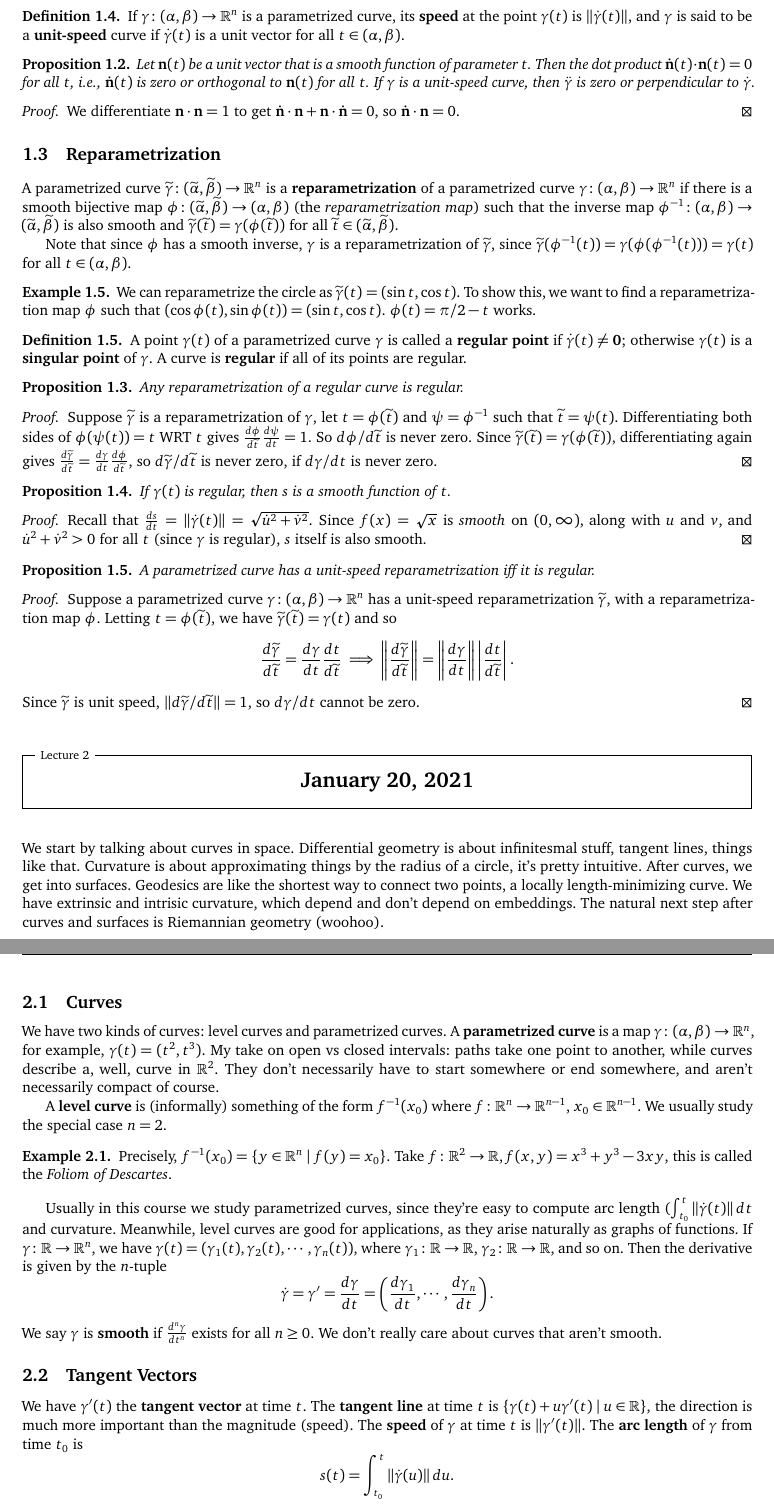
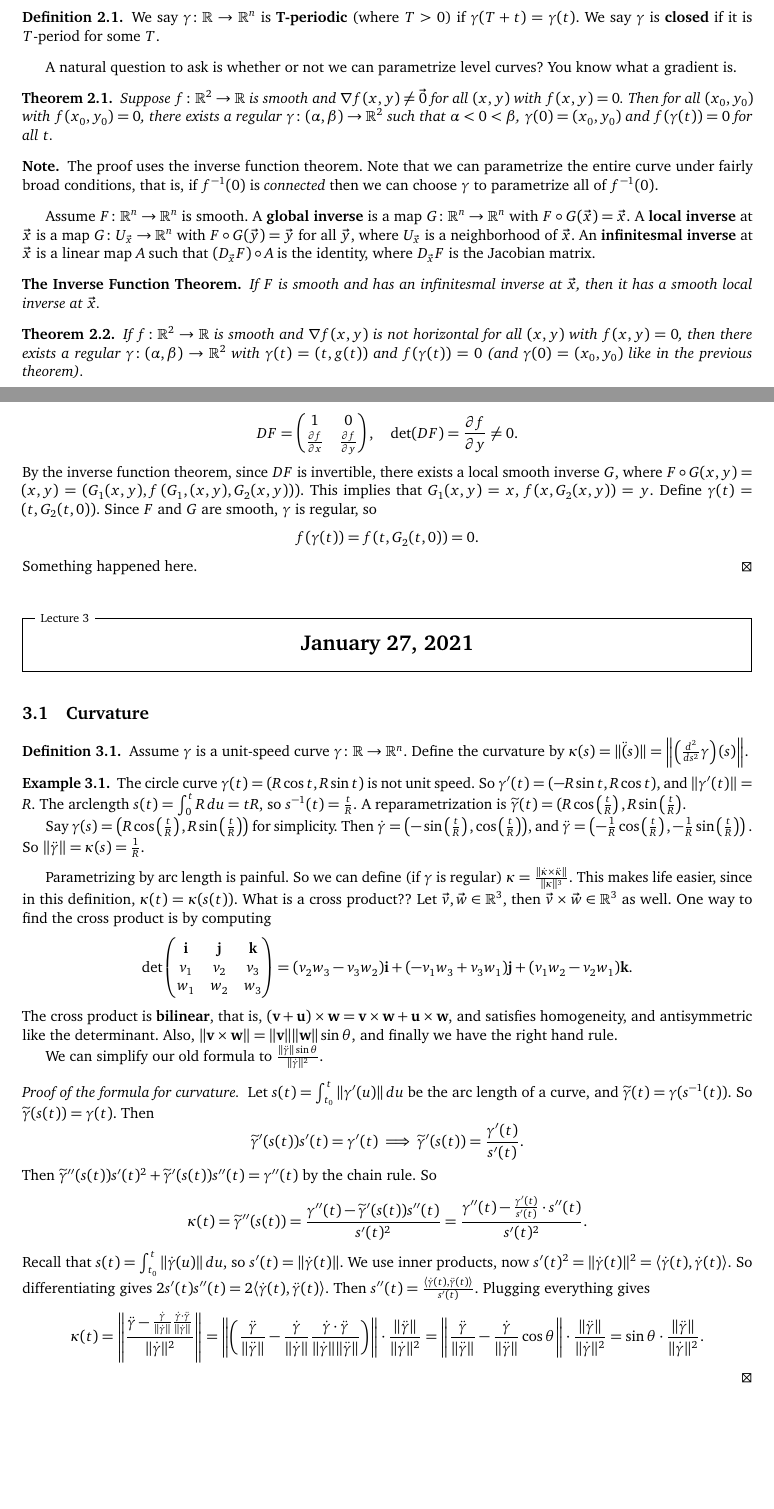
Before and after one commit to simonxiang1/math_notes, a LaTeX document (freshman_year/differential_geometry/master_notes.tex, which reads freshman_year/differential_geometry/lec_3.tex, freshman_year/differential_geometry/lec_4.tex): two parts of pages 3 and 4 of 4 before the commit and two parts of pages 2 and 3 of 3 after it, joined at a grey line, cut so that both start at the same text, the shorter picture padded with empty space. Compiled offline with pdfLaTeX.

Commit message:
dif geo lectures

```diff
--- /dev/null
+++ b/freshman_year/differential_geometry/lec_3.tex
@@ -0,0 +1,30 @@
+\section{January 25, 2021}
+\subsection{Closed curves}
+\begin{definition}[]
+    We say $\gamma  \colon \R \to \R^n $ is $\mathbf T$\textbf{-periodic} (where $T>0$) if $\gamma (T+t)=\gamma (t)$. We say $\gamma $ is \textbf{closed} if it is $T$-period for some $T$.
+\end{definition}
+A natural question to ask is whether or not we can parametrize level curves? You know what a gradient is.
+\begin{theorem}
+    Suppose $f\colon \R^2 \to \R$ is smooth and $\nabla f(x,y)\neq \vec 0$ for all $(x,y)$ with $f(x,y)=0$. Then for all $(x_0,y_0)$ with $f(x_0,y_0)=0$, there exists a regular $\gamma  \colon (\alpha ,\beta ) \to \R^2$ such that $\alpha <0<\beta $, $\gamma (0)=(x_0,y_0)$ and $f(\gamma (t))=0$ for all $t$.
+\end{theorem}
+\begin{note}
+    The proof uses the inverse function theorem. Note that we can parametrize the entire curve under fairly broad conditions, that is, if $f ^{-1} (0)$ is \emph{connected} then we can choose $\gamma $ to parametrize all of $f^{-1} (0)$.
+\end{note}
+Assume $F \colon \R^n  \to \R^n $ is smooth. A \textbf{global inverse} is a map $G \colon \R^n  \to \R^n $ with $F \circ G(\vec x)=\vec x$. A \textbf{local inverse} at $\vec x$ is a map $G \colon U_{\vec x} \to \R^n $ with $F \circ G(\vec y)=\vec y$ for all $\vec y$, where $U_{\vec x}$ is a neighborhood of $\vec x$. An \textbf{infinitesmal inverse} at $\vec x$ is a linear map $A $ such that $(D_{\vec x}F) \circ A$ is the identity, where $D_{\vec x}F$ is the Jacobian matrix.
+
+\begin{namedthm}{The Inverse Function Theorem}
+   If $F$ is smooth and has an infinitesmal inverse at $\vec x$, then it has a smooth local inverse at $\vec x$.
+\end{namedthm}
+\begin{theorem}
+    If $f \colon \R^2 \to \R$ is smooth and $\nabla f(x,y)$ is not horizontal for all $(x,y)$ with $f(x,y)=0$, then there exists a regular $\gamma \colon (\alpha ,\beta ) \to \R^2$ with $\gamma (t)=(t, g(t))$ and $f(\gamma (t))=0$ (and $\gamma (0)=(x_0,y_0)$ like in the previous theorem).
+\end{theorem}
+\begin{proof}
+    Let $F \colon \R^2 \to \R^2$ be $F(x,y)=(x,f(x,y)) .$ Then \[
+    DF =
+    \begin{pmatrix}
+        1 & 0 \\ \frac{\partial f}{\partial x} & \frac{\partial f}{\partial y}
+    \end{pmatrix}, \quad \det (DF)= \frac{\partial f}{\partial y}\neq 0.
+\] By the inverse function theorem, since $DF$ is invertible, there exists a local smooth inverse $G,$ where $F \circ G(x,y)=(x,y)=(G_1(x,y), f\left( G_1,(x,y),G_2(x,y) \right) )$. This implies that $G_1(x,y)=x$, $f(x,G_2(x,y))=y$. Define $\gamma (t)= (t, G_2(t,0))$. Since $F$ and $G$ are smooth, $\gamma $ is regular, so \[
+f(\gamma (t))=f(t,G_2(t,0))=0.
+\] Something happened here.
+\end{proof}
--- /dev/null
+++ b/freshman_year/differential_geometry/lec_4.tex
@@ -0,0 +1,29 @@
+\section{January 27, 2021}
+\subsection{Curvature}
+\begin{definition}[]
+Assume $\gamma $ is a unit-speed curve $\gamma \colon \R \to \R^n $. Define the curvature by $\kappa(s)= \| \ddot (s)\|= \left\| \left( \frac{d^2}{ds^2}\gamma  \right) (s)\right\|$.
+\end{definition}
+\begin{example}
+    The circle curve $\gamma (t)= (R \cos t, R \sin t)$ is not unit speed. So $\gamma '(t)= (-R \sin t, R \cos t)$, and $\| \gamma '(t)\|=R$. The arclength $s(t)= \int_{0}^{t} R \, du=tR$, so $s ^{-1} (t) = \frac{t}{R}$. A reparametrization is $\widetilde \gamma (t)= (R \cos \left( \frac{t}{R} \right) , R \sin \left( \frac{t}{R} \right) $.
+
+    Say $\gamma (s)= \left(R \cos \left( \frac{t}{R} \right) , R \sin \left( \frac{t}{R} \right) \right)$ for simplicity. Then $\dot \gamma = \left(- \sin \left( \frac{t}{R} \right) , \cos \left( \frac{t}{R} \right) \right)$, and $\ddot \gamma = \left( -\frac{1}{R}\cos \left( \frac{t}{R} \right) , -\frac{1}{R}\sin \left( \frac{t}{R} \right)  \right) .$ So $\| \ddot \gamma\|=\kappa(s)=\frac{1}{R}$.
+\end{example}
+Parametrizing by arc length is painful. So we can define (if $\gamma $ is regular) $\kappa = \frac{\|\dot \kappa \times  \ddot \kappa\|}{\| \kappa\|^3}.$ This makes life easier, since in this definition, $\kappa(t)= \kappa(s(t))$. What is a cross product?? Let $\vec v, \vec w \in \R^3$, then $\vec v \times  \vec w \in \R^3$ as well. One way to find the cross product is by computing \[
+\det
+\begin{pmatrix}
+    \mathbf i & \mathbf j & \mathbf k \\
+    v_1 & v_2 & v_3 \\
+    w_1 & w_2 & w_3
+\end{pmatrix}=(v_2w_3-v_3w_2) \mathbf i + (-v_1w_3+v_3w_1) \mathbf j+(v_1w_2-v_2w_1) \mathbf k.
+\] The cross product is \textbf{bilinear}, that is, $(\mathbf v+\mathbf u)\times \mathbf w= \mathbf v \times \mathbf w+\mathbf u\times \mathbf w$, and satisfies homogeneity, and antisymmetric like the determinant. Also, $\|\mathbf v\times \mathbf w\|= \|\mathbf v\|\|\mathbf w\|\sin \theta$, and finally we have the right hand rule.
+
+We can simplify our old formula to $\frac{\| \ddot\gamma \| \sin \theta}{\|\dot\gamma \|^2}$.
+\begin{proof}[Proof of the formula for curvature]
+    Let $s(t)=\int_{t_0}^{t} \| \gamma '(u)\| \, du$ be the arc length of a curve, and $\widetilde \gamma (t)=\gamma (s ^{-1}(t))$. So $\widetilde \gamma (s(t))=\gamma (t)$. Then \[
+        \widetilde \gamma '(s(t))s'(t)=\gamma '(t)\implies  \widetilde \gamma '(s(t))= \frac{\gamma '(t)}{s'(t)}.
+    \] Then $\widetilde \gamma ''(s(t))s'(t)^2+\widetilde \gamma '(s(t))s''(t)=\gamma ''(t)$ by the chain rule. So \[
+    \kappa(t)= \widetilde \gamma ''(s(t))= \frac{\gamma ''(t)- \widetilde \gamma '(s(t))s''(t)}{s'(t)^2}= \frac{\gamma ''(t)- \frac{\gamma '(t)}{s'(t)}\cdot s''(t)}{s'(t)^2}.
+\] Recall that $s(t)= \int_{t_0}^{t} \|\dot \gamma (u)\| \, du$, so $s'(t)= \|\dot \gamma (t)\|$. We use inner products, now $s'(t) ^2= \| \dot \gamma (t)\|^2= \langle \dot \gamma (t), \dot \gamma (t) \rangle $. So differentiating gives $2 s'(t)s''(t)= 2\langle \dot \gamma (t), \ddot \gamma (t) \rangle $. Then $s''(t)=\frac{\langle \dot \gamma (t) , \ddot \gamma (t) \rangle }{s'(t)}$. Plugging everything gives \[
+\kappa (t) = \left\| \frac{\ddot \gamma - \frac{\dot \gamma }{\| \dot \gamma \|}\frac{\dot \gamma \cdot \ddot \gamma }{\|\dot\gamma \|}}{\| \dot\gamma \|^2}\right\|= \left\| \left( \frac{\ddot \gamma }{\|\ddot \gamma \|}- \frac{\dot\gamma }{\| \dot\gamma \|}\frac{\dot \gamma \cdot \ddot \gamma }{\| \dot \gamma \|\|\ddot \gamma \|} \right) \right\|\cdot \frac{\|\ddot \gamma \|}{\|\dot \gamma \|^2}= \left\| \frac{\ddot\gamma }{\|\ddot\gamma \|}- \frac{\dot\gamma }{\|\ddot\gamma \|}\cos \theta\right\|\cdot \frac{\|\ddot\gamma \|}{\| \dot \gamma \|^2}= \sin \theta \cdot \frac{\|\ddot \gamma \|}{\|\dot\gamma \|^2}.
+\]
+\end{proof}
--- a/freshman_year/differential_geometry/master_notes.tex
+++ b/freshman_year/differential_geometry/master_notes.tex
@@ -7,7 +7,10 @@ Notes for the Spring 2021 section of Differential Geometry (Math 365G) at UT Aus
 \tableofcontents
 \newpage
     %include lecture files
-    \input{lec_0}
-    \input{lec_1}
+    %\input{lec_0}
+    %\input{lec_1}
+    \input{lec_2}
+    \input{lec_3}
+    \input{lec_4}
     %add and swap as necessary
 \end{document}
```
Also changed, not shown: freshman_year/differential_geometry/lec_2.tex (added, +15 -0 lines), freshman_year/differential_geometry/master_notes.pdf.
